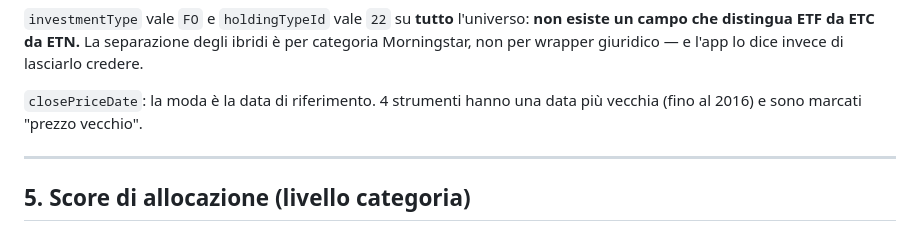
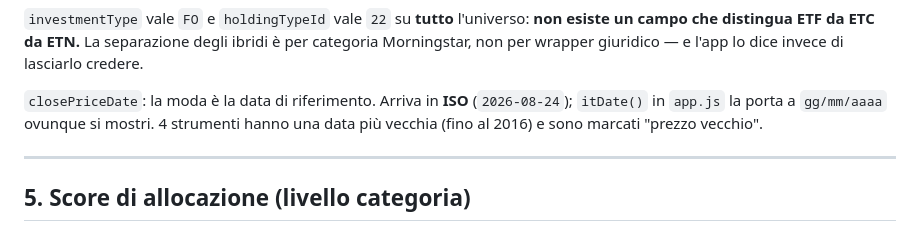
Before and after one commit to cb1816/etf-monitor, a Markdown page: METODOLOGIA.md, the part around one of its changes. Rendered like a GitHub page.

```diff
--- a/METODOLOGIA.md
+++ b/METODOLOGIA.md
@@ -118,7 +119,8 @@ legale. Il criterio "replica fisica/campionata/sintetica" **non è calcolabile**
 campo che distingua ETF da ETC da ETN.** La separazione degli ibridi è per categoria Morningstar,
 non per wrapper giuridico — e l'app lo dice invece di lasciarlo credere.
 
-`closePriceDate`: la moda è la data di riferimento. 4 strumenti hanno una data più vecchia (fino
+`closePriceDate`: la moda è la data di riferimento. Arriva in **ISO** (`2026-08-24`); `itDate()`
+in `app.js` la porta a `gg/mm/aaaa` ovunque si mostri. 4 strumenti hanno una data più vecchia (fino
 al 2016) e sono marcati "prezzo vecchio".
 
 ---
```
Also changed, not shown: other parts of METODOLOGIA.md (+72 -14 lines).
